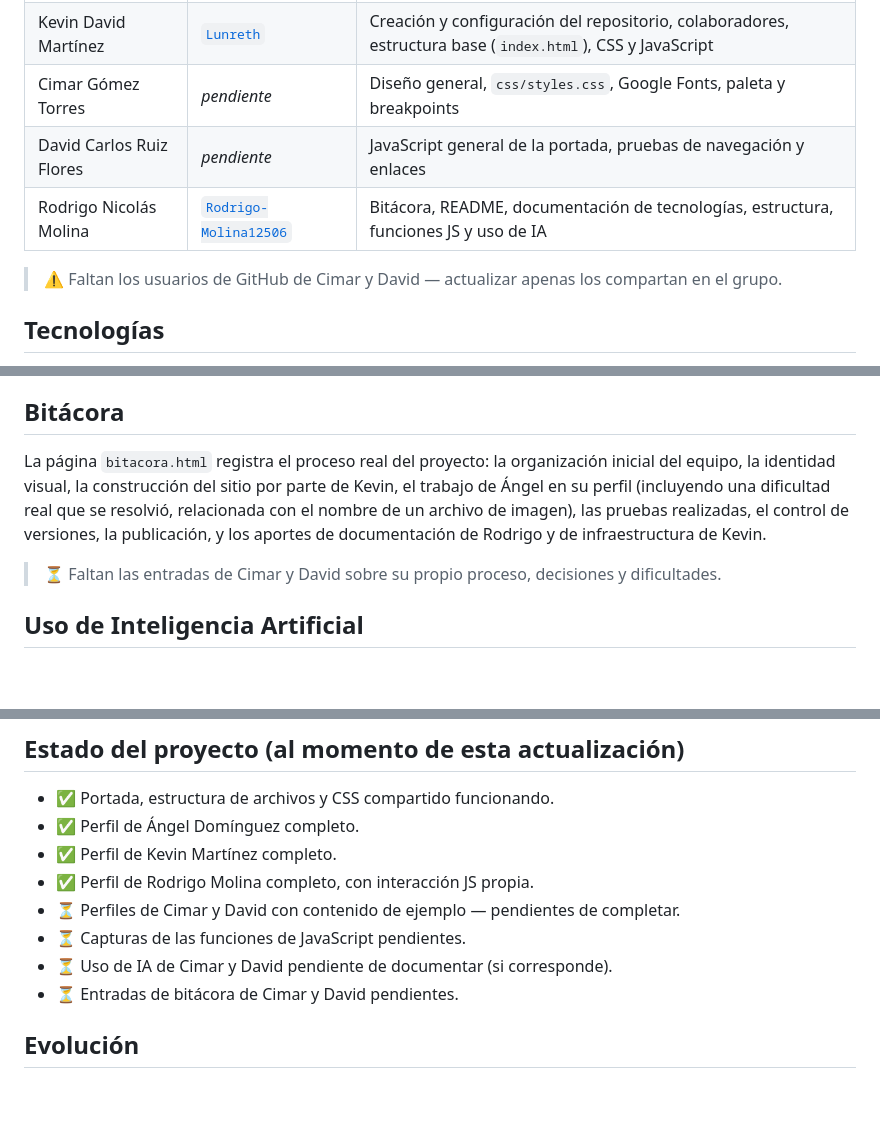
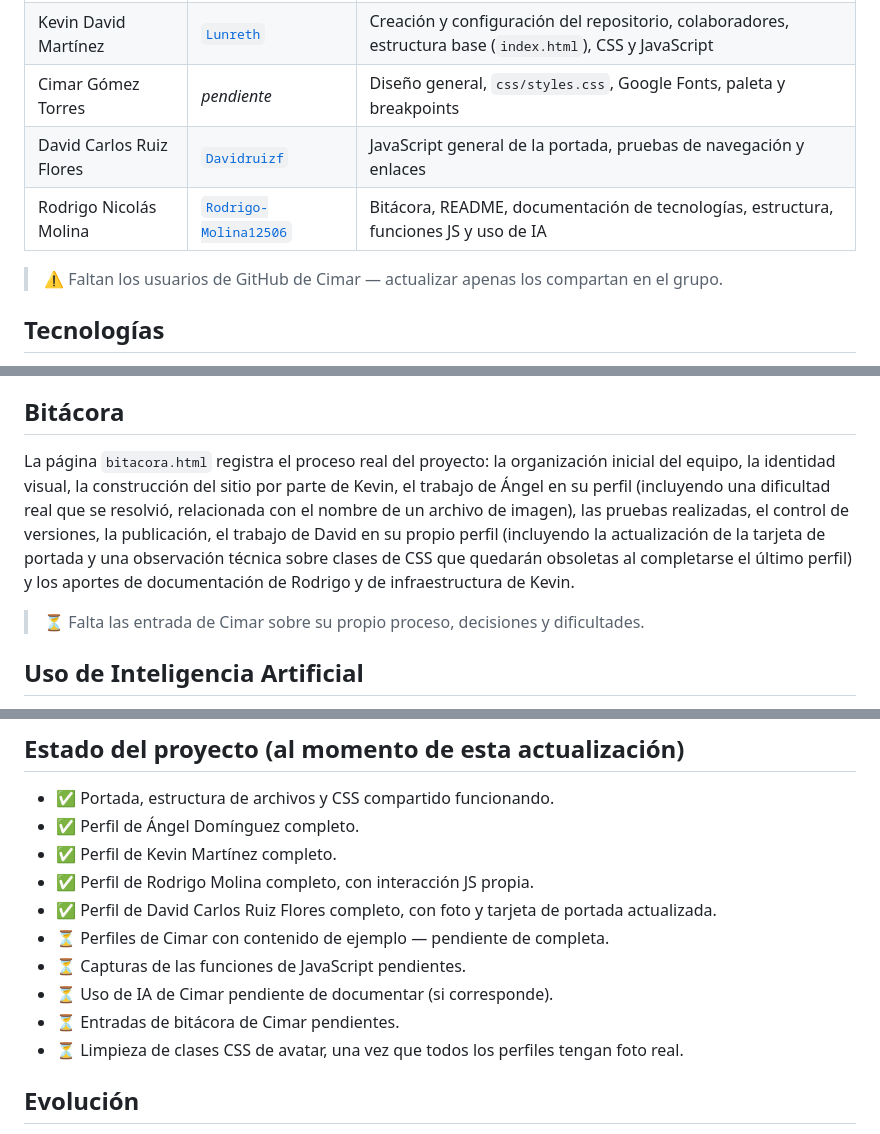
Before and after one commit to Lunreth/tp1-grupo22-desarrollo-web, a Markdown page: README.md, 3 parts joined by grey strips. Drawn GitHub-style; blank space fills up the shorter version.

Commit message:
Actualizando README integrante 3

```diff
--- a/README.md
+++ b/README.md
@@ -13,10 +13,10 @@ El proyecto presenta una portada del equipo, cinco perfiles individuales y una b
 | Ángel Domínguez | [`ad29dominguez-design`](https://github.com/ad29dominguez-design) | Coordinación general, consigna, rúbrica, revisión final de `index.html` |
 | Kevin David Martínez | [`Lunreth`](https://github.com/Lunreth) | Creación y configuración del repositorio, colaboradores, estructura base (`index.html`), CSS y JavaScript |
 | Cimar Gómez Torres | *pendiente* | Diseño general, `css/styles.css`, Google Fonts, paleta y breakpoints |
-| David Carlos Ruiz Flores | *pendiente* | JavaScript general de la portada, pruebas de navegación y enlaces |
+| David Carlos Ruiz Flores | [`Davidruizf`](https://github.com/Davidruizf) | JavaScript general de la portada, pruebas de navegación y enlaces |
 | Rodrigo Nicolás Molina | [`Rodrigo-Molina12506`](https://github.com/Rodrigo-Molina12506) | Bitácora, README, documentación de tecnologías, estructura, funciones JS y uso de IA |
 
-> ⚠️ Faltan los usuarios de GitHub de Cimar y David — actualizar apenas los compartan en el grupo.
+> ⚠️ Faltan los usuarios de GitHub de Cimar — actualizar apenas los compartan en el grupo.
 
 ## Tecnologías
 
@@ -79,9 +79,9 @@ El proyecto presenta una portada del equipo, cinco perfiles individuales y una b
 
 ## Bitácora
 
-La página `bitacora.html` registra el proceso real del proyecto: la organización inicial del equipo, la identidad visual, la construcción del sitio por parte de Kevin, el trabajo de Ángel en su perfil (incluyendo una dificultad real que se resolvió, relacionada con el nombre de un archivo de imagen), las pruebas realizadas, el control de versiones, la publicación, y los aportes de documentación de Rodrigo y de infraestructura de Kevin.
+La página `bitacora.html` registra el proceso real del proyecto: la organización inicial del equipo, la identidad visual, la construcción del sitio por parte de Kevin, el trabajo de Ángel en su perfil (incluyendo una dificultad real que se resolvió, relacionada con el nombre de un archivo de imagen), las pruebas realizadas, el control de versiones, la publicación, el trabajo de David en su propio perfil (incluyendo la actualización de la tarjeta de portada y una observación técnica sobre clases de CSS que quedarán obsoletas al completarse el último perfil) y los aportes de documentación de Rodrigo y de infraestructura de Kevin.
 
-> ⏳ Faltan las entradas de Cimar y David sobre su propio proceso, decisiones y dificultades.
+> ⏳ Falta las entrada de Cimar sobre su propio proceso, decisiones y dificultades.
 
 ## Uso de Inteligencia Artificial
 
@@ -103,10 +103,12 @@ URL de Vercel:
 - ✅ Perfil de Ángel Domínguez completo.
 - ✅ Perfil de Kevin Martínez completo.
 - ✅ Perfil de Rodrigo Molina completo, con interacción JS propia.
-- ⏳ Perfiles de Cimar y David con contenido de ejemplo — pendientes de completar.
+- ✅ Perfil de David Carlos Ruiz Flores completo, con foto y tarjeta de portada actualizada.
+- ⏳ Perfiles de Cimar con contenido de ejemplo — pendiente de completa.
 - ⏳ Capturas de las funciones de JavaScript pendientes.
-- ⏳ Uso de IA de Cimar y David pendiente de documentar (si corresponde).
-- ⏳ Entradas de bitácora de Cimar y David pendientes.
+- ⏳ Uso de IA de Cimar pendiente de documentar (si corresponde).
+- ⏳ Entradas de bitácora de Cimar pendientes.
+- ⏳ Limpieza de clases CSS de avatar, una vez que todos los perfiles tengan foto real.
 
 ## Evolución
 
```
Also changed, not shown: other parts of README.md (+1 -1 lines).
